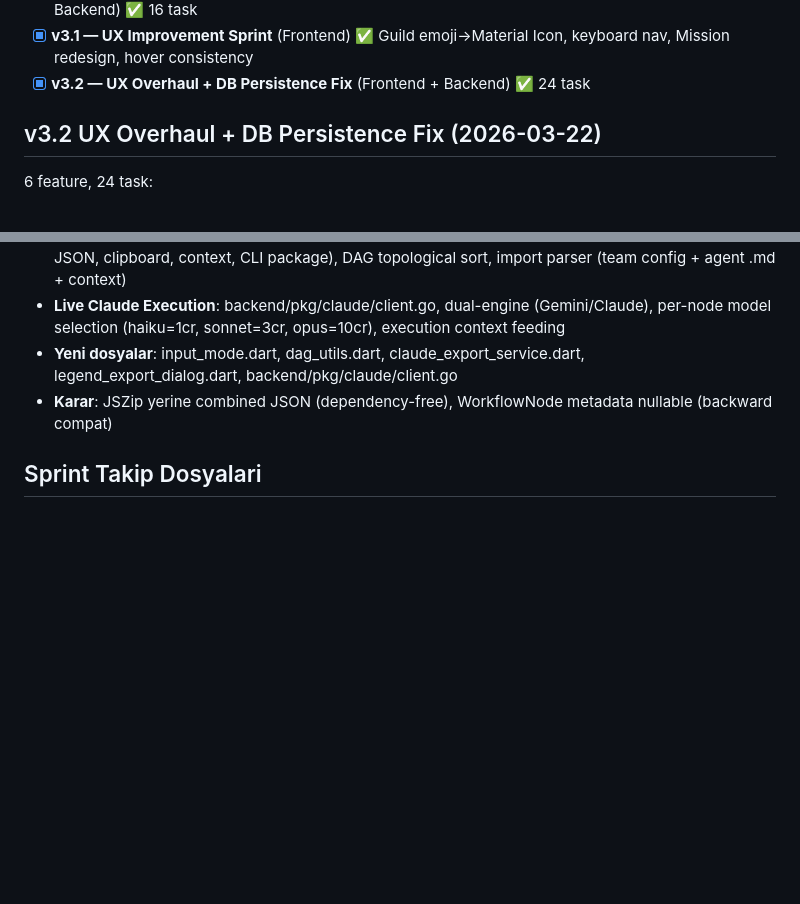
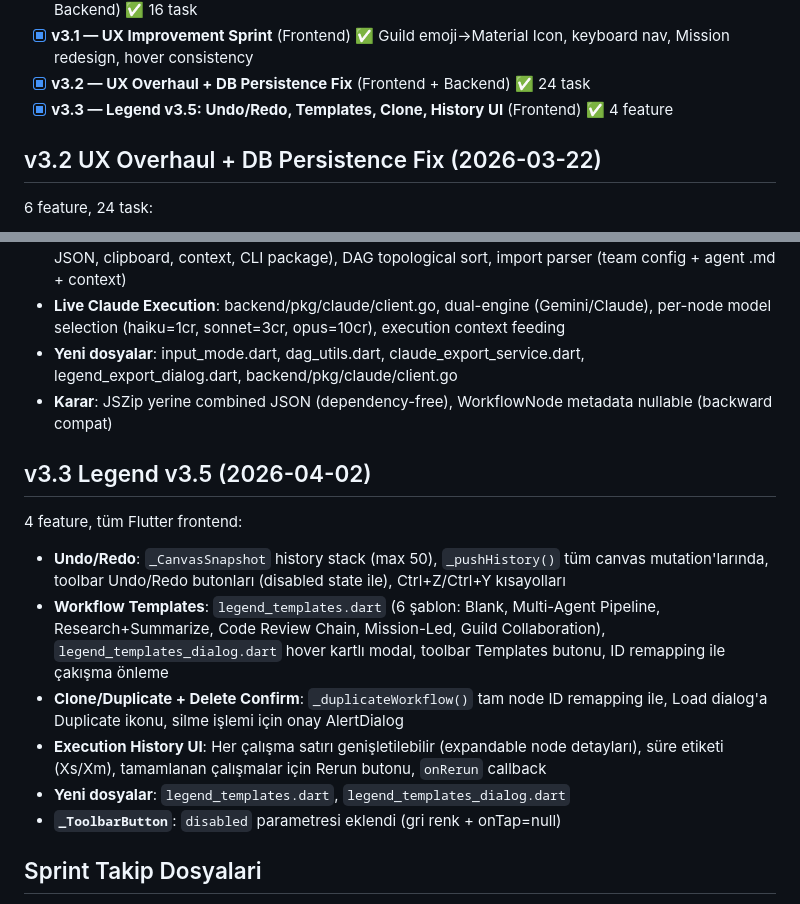
Before and after one commit to furkan-brk/Agent-Store-Web, a Markdown page: CLAUDE.md, 2 parts joined by grey strips. Drawn GitHub-style; blank space fills up the shorter version.

Commit message:
docs: Update CLAUDE.md with v3.3 Legend v3.5 sprint notes
Co-Authored-By: Claude Sonnet 4.6 <noreply@anthropic.com>

```diff
--- a/CLAUDE.md
+++ b/CLAUDE.md
@@ -195,6 +195,7 @@ services:
 - [x] **v3.0 — Legend: Touch/Touchpad + Claude Agent Export + Live Claude Execution** (Frontend + Backend) ✅ 16 task
 - [x] **v3.1 — UX Improvement Sprint** (Frontend) ✅ Guild emoji→Material Icon, keyboard nav, Mission redesign, hover consistency
 - [x] **v3.2 — UX Overhaul + DB Persistence Fix** (Frontend + Backend) ✅ 24 task
+- [x] **v3.3 — Legend v3.5: Undo/Redo, Templates, Clone, History UI** (Frontend) ✅ 4 feature
 
 ## v3.2 UX Overhaul + DB Persistence Fix (2026-03-22)
 6 feature, 24 task:
@@ -223,6 +224,15 @@ services:
 - **Yeni dosyalar**: input_mode.dart, dag_utils.dart, claude_export_service.dart, legend_export_dialog.dart, backend/pkg/claude/client.go
 - **Karar**: JSZip yerine combined JSON (dependency-free), WorkflowNode metadata nullable (backward compat)
 
+## v3.3 Legend v3.5 (2026-04-02)
+4 feature, tüm Flutter frontend:
+- **Undo/Redo**: `_CanvasSnapshot` history stack (max 50), `_pushHistory()` tüm canvas mutation'larında, toolbar Undo/Redo butonları (disabled state ile), Ctrl+Z/Ctrl+Y kısayolları
+- **Workflow Templates**: `legend_templates.dart` (6 şablon: Blank, Multi-Agent Pipeline, Research+Summarize, Code Review Chain, Mission-Led, Guild Collaboration), `legend_templates_dialog.dart` hover kartlı modal, toolbar Templates butonu, ID remapping ile çakışma önleme
+- **Clone/Duplicate + Delete Confirm**: `_duplicateWorkflow()` tam node ID remapping ile, Load dialog'a Duplicate ikonu, silme işlemi için onay AlertDialog
+- **Execution History UI**: Her çalışma satırı genişletilebilir (expandable node detayları), süre etiketi (Xs/Xm), tamamlanan çalışmalar için Rerun butonu, `onRerun` callback
+- **Yeni dosyalar**: `legend_templates.dart`, `legend_templates_dialog.dart`
+- **`_ToolbarButton`**: `disabled` parametresi eklendi (gri renk + onTap=null)
+
 ## Sprint Takip Dosyalari
 - `SPRINT_V2.md` — Detayli plan ve teknik kararlar
 - `SPRINT_V2_TRACKER.md` — Task bazli ilerleme takibi (Team Leader gunceller)
```
